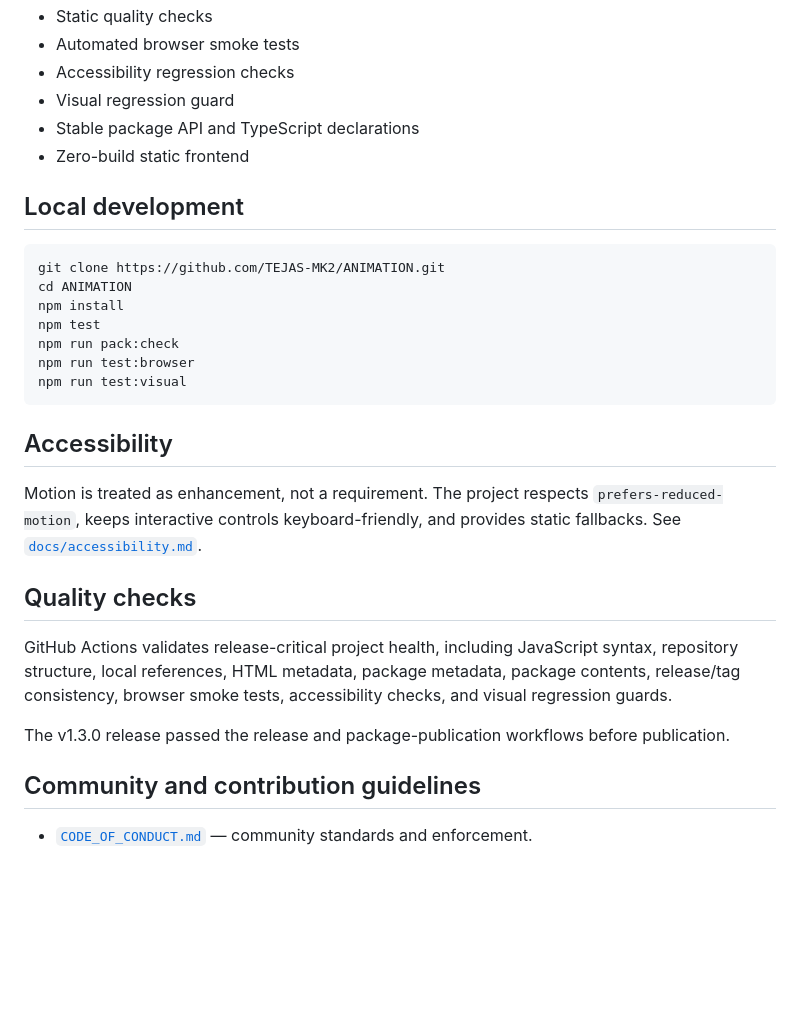
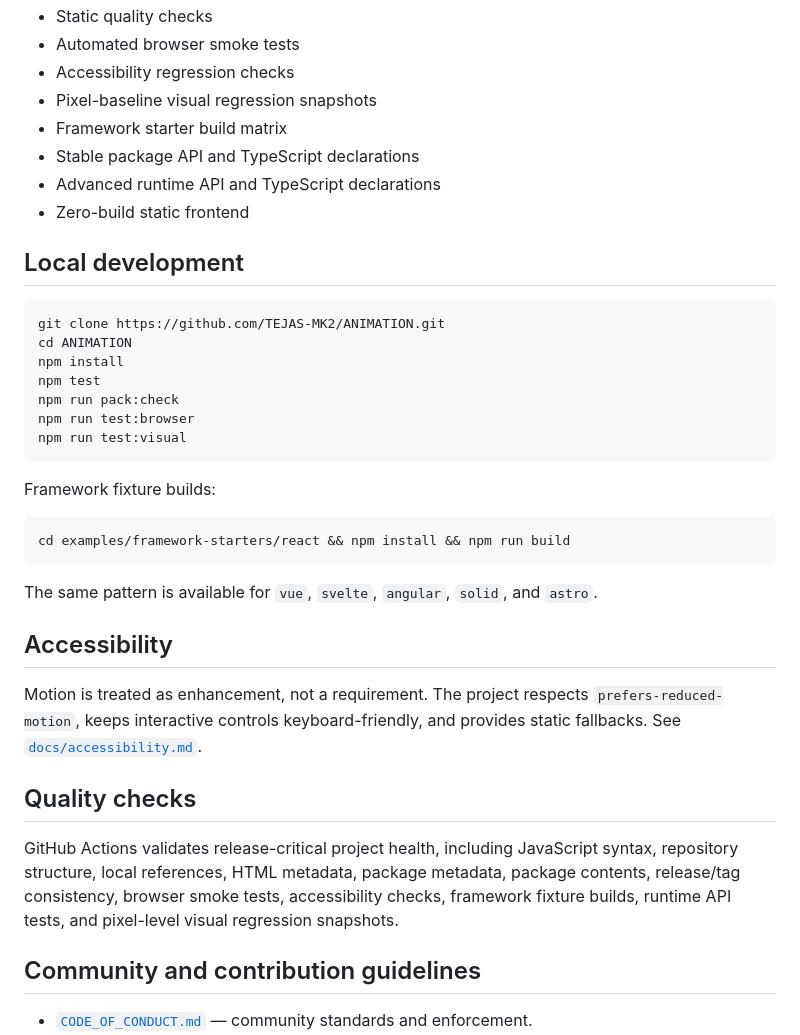
Before and after one commit to TEJAS-MK2/ANIMATION, a Markdown page: README.md, the part around one of its changes. Drawn GitHub-style; blank space fills up the shorter version.

````diff
--- a/README.md
+++ b/README.md
@@ -179,8 +190,10 @@ The full collection is available through the searchable [`registry/`](registry/)
 - Static quality checks
 - Automated browser smoke tests
 - Accessibility regression checks
-- Visual regression guard
+- Pixel-baseline visual regression snapshots
+- Framework starter build matrix
 - Stable package API and TypeScript declarations
+- Advanced runtime API and TypeScript declarations
 - Zero-build static frontend
 
 ## Local development
@@ -195,15 +208,21 @@ npm run test:browser
 npm run test:visual
 ```
 
+Framework fixture builds:
+
+```bash
+cd examples/framework-starters/react && npm install && npm run build
+```
+
+The same pattern is available for `vue`, `svelte`, `angular`, `solid`, and `astro`.
+
 ## Accessibility
 
 Motion is treated as enhancement, not a requirement. The project respects `prefers-reduced-motion`, keeps interactive controls keyboard-friendly, and provides static fallbacks. See [`docs/accessibility.md`](docs/accessibility.md).
 
 ## Quality checks
 
-GitHub Actions validates release-critical project health, including JavaScript syntax, repository structure, local references, HTML metadata, package metadata, package contents, release/tag consistency, browser smoke tests, accessibility checks, and visual regression guards.
-
-The v1.3.0 release passed the release and package-publication workflows before publication.
+GitHub Actions validates release-critical project health, including JavaScript syntax, repository structure, local references, HTML metadata, package metadata, package contents, release/tag consistency, browser smoke tests, accessibility checks, framework fixture builds, runtime API tests, and pixel-level visual regression snapshots.
 
 ## Community and contribution guidelines
 
````
Also changed, not shown: other parts of README.md (+20 -8 lines).
